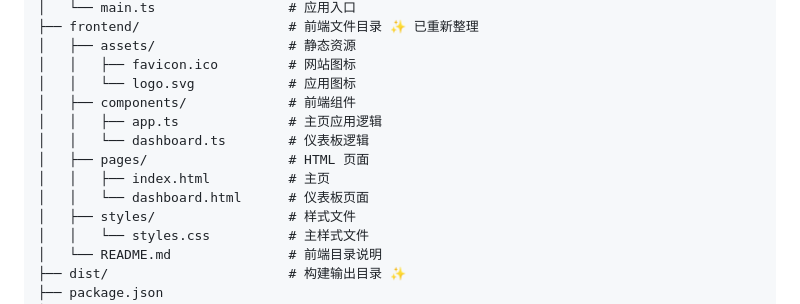
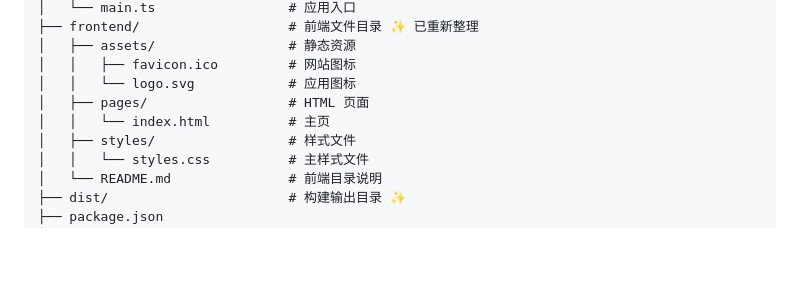
Before and after one commit to xiaojueshi/bun-app, a Markdown page: README.md, the part around the change. Drawn GitHub-style; blank space fills up the shorter version.

Commit message:
chore: 更新 README.md，精简前端目录结构说明
- 移除不再使用的组件和页面描述
- 保留主页的相关信息，提升文档的简洁性

```diff
--- a/README.md
+++ b/README.md
@@ -102,12 +102,8 @@ bun-app/
 │   ├── assets/                 # 静态资源
 │   │   ├── favicon.ico         # 网站图标
 │   │   └── logo.svg            # 应用图标
-│   ├── components/             # 前端组件
-│   │   ├── app.ts              # 主页应用逻辑
-│   │   └── dashboard.ts        # 仪表板逻辑
 │   ├── pages/                  # HTML 页面
-│   │   ├── index.html          # 主页
-│   │   └── dashboard.html      # 仪表板页面
+│   │   └── index.html          # 主页
 │   ├── styles/                 # 样式文件
 │   │   └── styles.css          # 主样式文件
 │   └── README.md               # 前端目录说明
```
